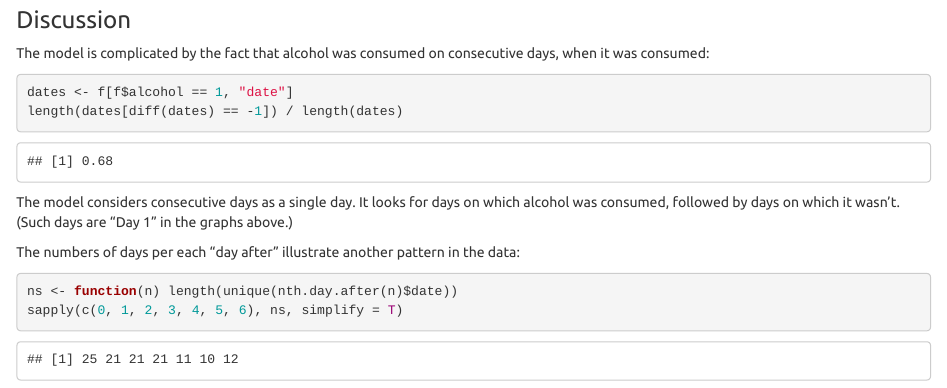
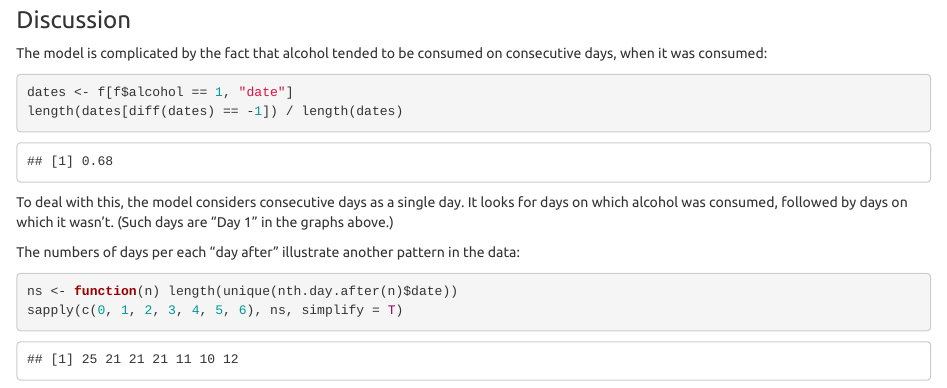
Before and after one commit to jscrane/BP, an R Markdown document (bp.Rmd): the page in a window 1100 px wide, from 16520 px down. Rendered offline with R 4.5, knitr and Pandoc, with nearby package versions.

Commit message:
minor update

````diff
--- a/bp.Rmd
+++ b/bp.Rmd
@@ -239,13 +239,13 @@ plot.pulse(nth.day.after(2), "Day 3")
 
 ### Discussion
 
-The model is complicated by the fact that alcohol was consumed on consecutive days, when it was consumed:
+The model is complicated by the fact that alcohol tended to be consumed on consecutive days, when it was consumed:
 ```{r}
 dates <- f[f$alcohol == 1, "date"]
 length(dates[diff(dates) == -1]) / length(dates)
 ```
 
-The model considers consecutive days as a single day. It looks for days on which alcohol was consumed, followed by days on which it wasn't. (Such days are "Day 1" in the graphs above.)
+To deal with this, the model considers consecutive days as a single day. It looks for days on which alcohol was consumed, followed by days on which it wasn't. (Such days are "Day 1" in the graphs above.)
 
 The numbers of days per each "day after" illustrate another pattern in the data:
 ```{r}
````
Also changed, not shown: 1 other file.
